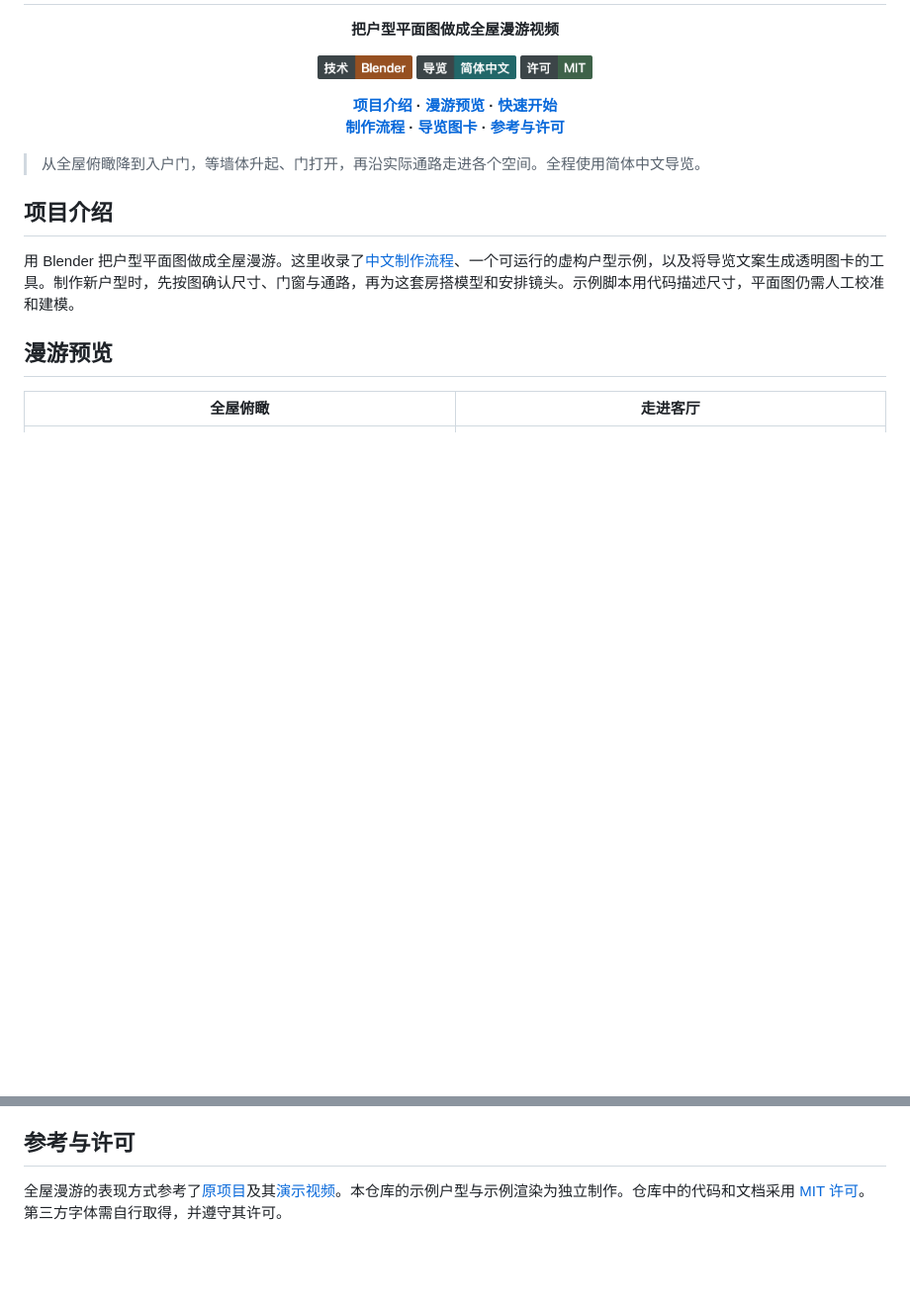
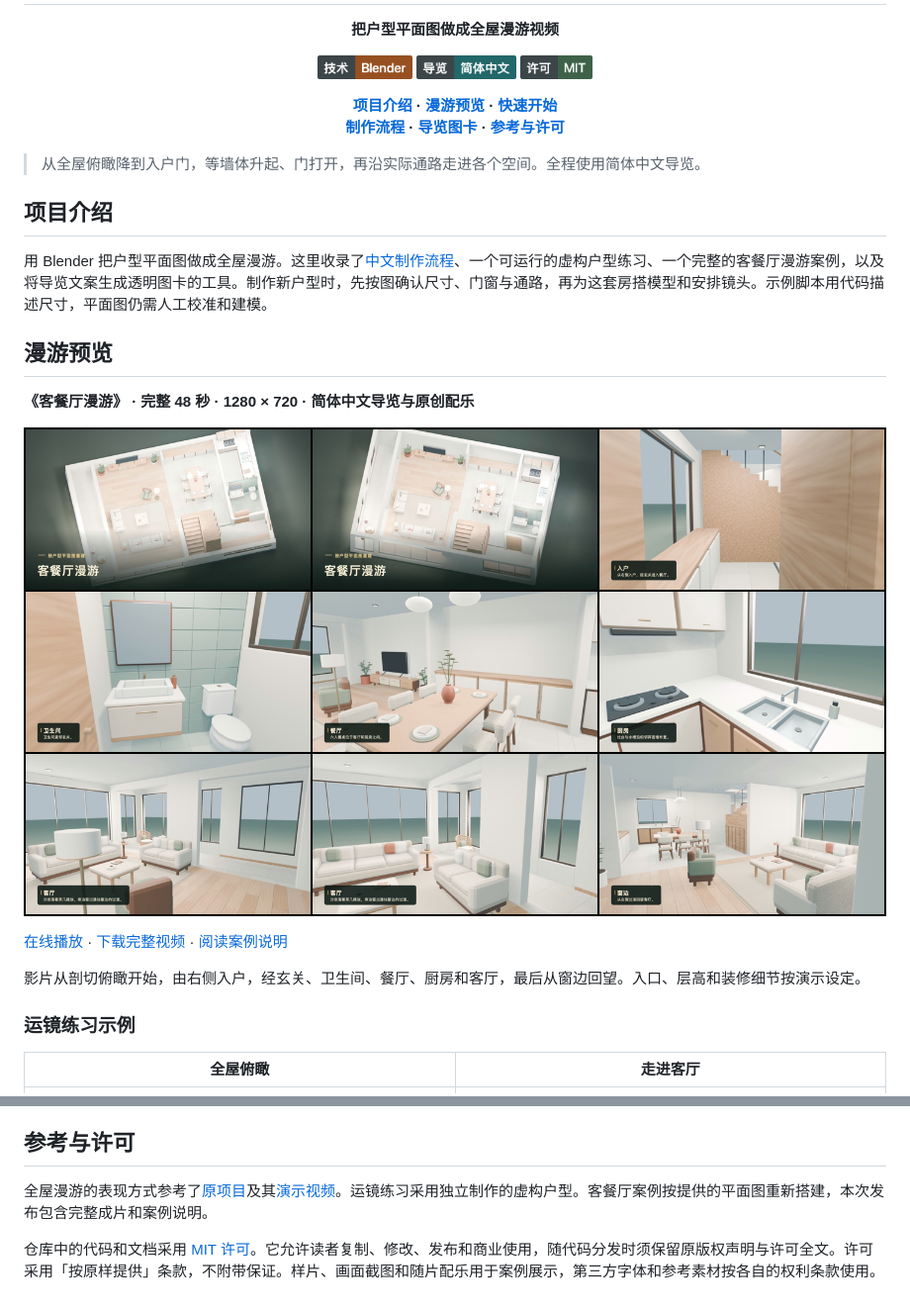
Before and after one commit to theageofadzz/floorplan-walkthrough, a Markdown page: README.md, 2 parts joined by grey strips. Shown at 99% size. Rendered like a GitHub page; pictures changed too: docs/preview/living-dining-cover.png (added); blank space fills up the shorter version.

```diff
--- a/README.md
+++ b/README.md
@@ -24,9 +24,19 @@
 
 ## 项目介绍
 
-用 Blender 把户型平面图做成全屋漫游。这里收录了[中文制作流程](制作流程.md)、一个可运行的虚构户型示例，以及将导览文案生成透明图卡的工具。制作新户型时，先按图确认尺寸、门窗与通路，再为这套房搭模型和安排镜头。示例脚本用代码描述尺寸，平面图仍需人工校准和建模。
+用 Blender 把户型平面图做成全屋漫游。这里收录了[中文制作流程](制作流程.md)、一个可运行的虚构户型练习、一个完整的客餐厅漫游案例，以及将导览文案生成透明图卡的工具。制作新户型时，先按图确认尺寸、门窗与通路，再为这套房搭模型和安排镜头。示例脚本用代码描述尺寸，平面图仍需人工校准和建模。
 
 ## 漫游预览
+
+**《客餐厅漫游》 · 完整 48 秒 · 1280 × 720 · 简体中文导览与原创配乐**
+
+[![《客餐厅漫游》完整影片的九格画面预览](docs/preview/living-dining-cover.png)](https://theageofadzz.github.io/floorplan-walkthrough/preview/)
+
+[在线播放](https://theageofadzz.github.io/floorplan-walkthrough/preview/) · [下载完整视频](docs/preview/living-dining.mp4?raw=true) · [阅读案例说明](examples/living-dining/README.md)
+
+影片从剖切俯瞰开始，由右侧入户，经玄关、卫生间、餐厅、厨房和客厅，最后从窗边回望。入口、层高和装修细节按演示设定。
+
+### 运镜练习示例
 
 | 全屋俯瞰 | 走进客厅 |
 | --- | --- |
@@ -62,4 +72,6 @@ python scripts/make_cards.py --cues examples/cues.json --output build/cards \
 
 ## 参考与许可
 
-全屋漫游的表现方式参考了[原项目](https://github.com/ownding/larktun-monitor)及其[演示视频](https://www.bilibili.com/video/BV1Zje564Ebk)。本仓库的示例户型与示例渲染为独立制作。仓库中的代码和文档采用 [MIT 许可](LICENSE)。第三方字体需自行取得，并遵守其许可。
+全屋漫游的表现方式参考了[原项目](https://github.com/ownding/larktun-monitor)及其[演示视频](https://www.bilibili.com/video/BV1Zje564Ebk)。运镜练习采用独立制作的虚构户型。客餐厅案例按提供的平面图重新搭建，本次发布包含完整成片和案例说明。
+
+仓库中的代码和文档采用 [MIT 许可](LICENSE)。它允许读者复制、修改、发布和商业使用，随代码分发时须保留原版权声明与许可全文。许可采用「按原样提供」条款，不附带保证。样片、画面截图和随片配乐用于案例展示，第三方字体和参考素材按各自的权利条款使用。
```
Also changed, not shown: examples/living-dining/README.md (added, +19 -0 lines), 2 other files.
